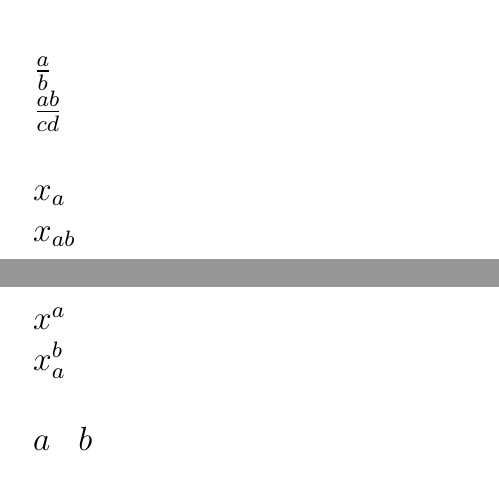
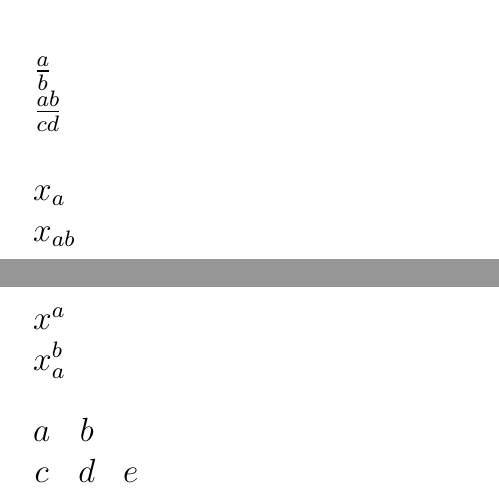
Before and after one commit to SAKET-SK/Latex-Works, a LaTeX document (4) Mathematical-Typesetting-Codefiles/maths.tex): two parts of pages 1 and 2 of 2, joined at a grey line, cut so that both start at the same text. Compiled offline with pdfLaTeX.

Commit message:
Update maths.tex

```diff
--- a/4) Mathematical-Typesetting-Codefiles/maths.tex
+++ b/4) Mathematical-Typesetting-Codefiles/maths.tex
@@ -28,7 +28,8 @@ $x^a$ \\
 $x_a^b$ \\
 
 $\begin{matrix}
-a & b
+a & b \\
+c & d & e
 \end{matrix}$ \\
 
 \end{document}
```
